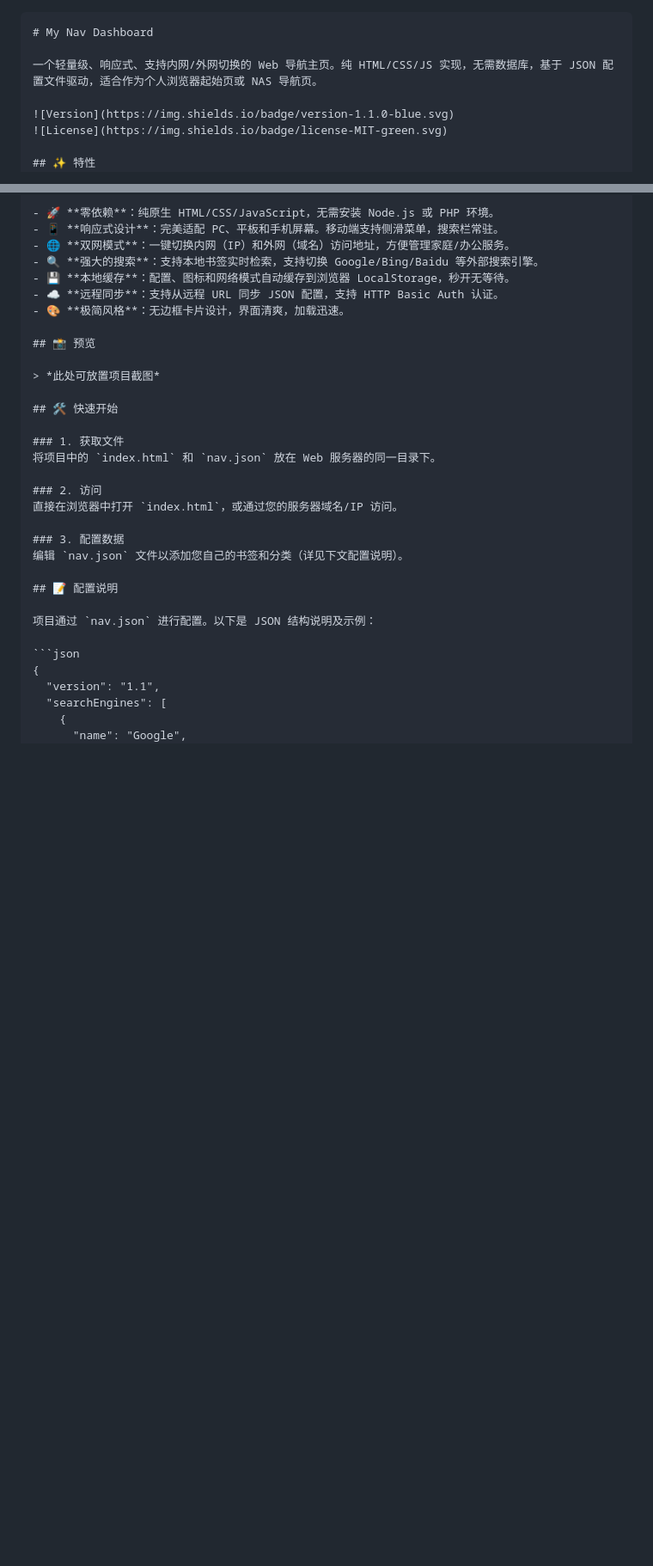
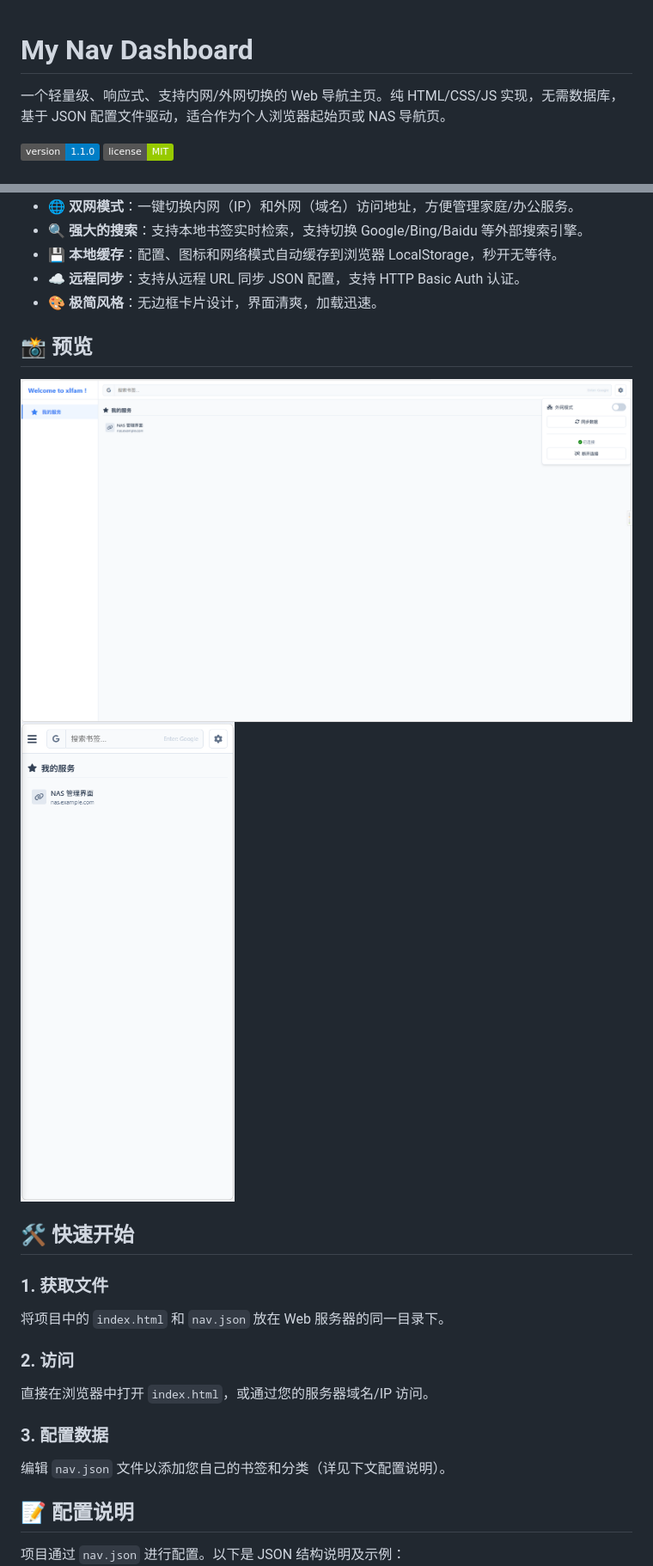
Before and after one commit to xlfam/navigate, a Markdown page: README.md, 2 parts joined by grey strips. Shown: that part at 86% size. Rendered like a GitHub page; pictures changed too: images/screenshot1.png (added), images/screenshot2.png (added); badges without logos; blank space fills up the shorter version.

````diff
--- a/README.md
+++ b/README.md
@@ -1,4 +1,3 @@
-```markdown
 # My Nav Dashboard
 
 一个轻量级、响应式、支持内网/外网切换的 Web 导航主页。纯 HTML/CSS/JS 实现，无需数据库，基于 JSON 配置文件驱动，适合作为个人浏览器起始页或 NAS 导航页。
@@ -18,7 +17,8 @@
 
 ## 📸 预览
 
-> *此处可放置项目截图*
+![img](https://raw.githubusercontent.com/xlfam/navigate/refs/heads/main/images/screenshot1.png)
+![img](https://raw.githubusercontent.com/xlfam/navigate/refs/heads/main/images/screenshot2.png)
 
 ## 🛠️ 快速开始
 
````
Also changed, not shown: other parts of README.md (+0 -1 lines).
